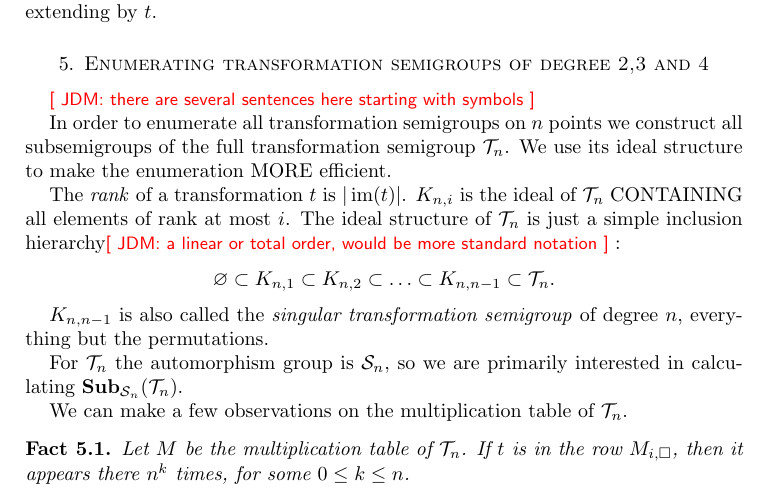
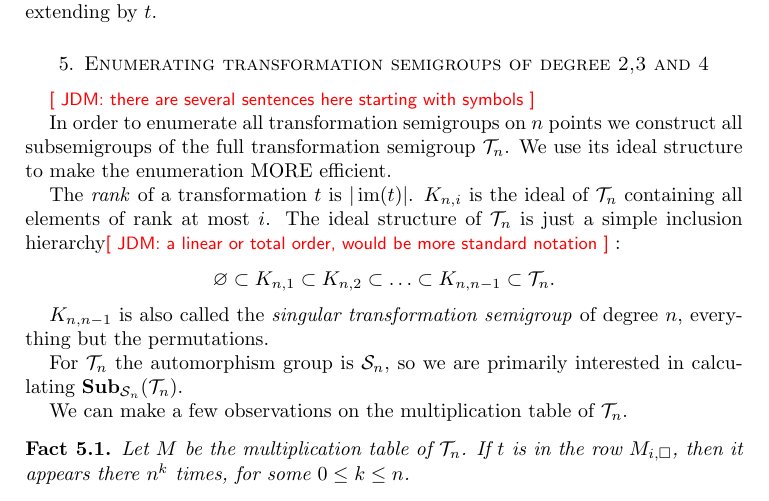
Before and after one commit to gap-packages/subsemi, a LaTeX paper (paper/subsemi.tex): part of page 9 of 15, cut so that both start at the same text. Compiled offline with pdfLaTeX.

Commit message:
decapitalize

```diff
--- a/paper/subsemi.tex
+++ b/paper/subsemi.tex
@@ -444,7 +444,7 @@ all subsemigroups of the full transformation semigroup $\cT_n$. We use its ideal
 structure to make the enumeration MORE efficient.
 
 The \emph{rank} of a transformation $t$ is $|\im(t)|$.
-$K_{n,i}$ is the ideal of $\cT_n$ CONTAINING all elements of rank at most $i$.
+$K_{n,i}$ is the ideal of $\cT_n$ containing all elements of rank at most $i$.
 The ideal structure of $\cT_n$ is just a simple inclusion
 hierarchy\todo{JDM: a linear or total order, would be more standard
 notation}:
```
